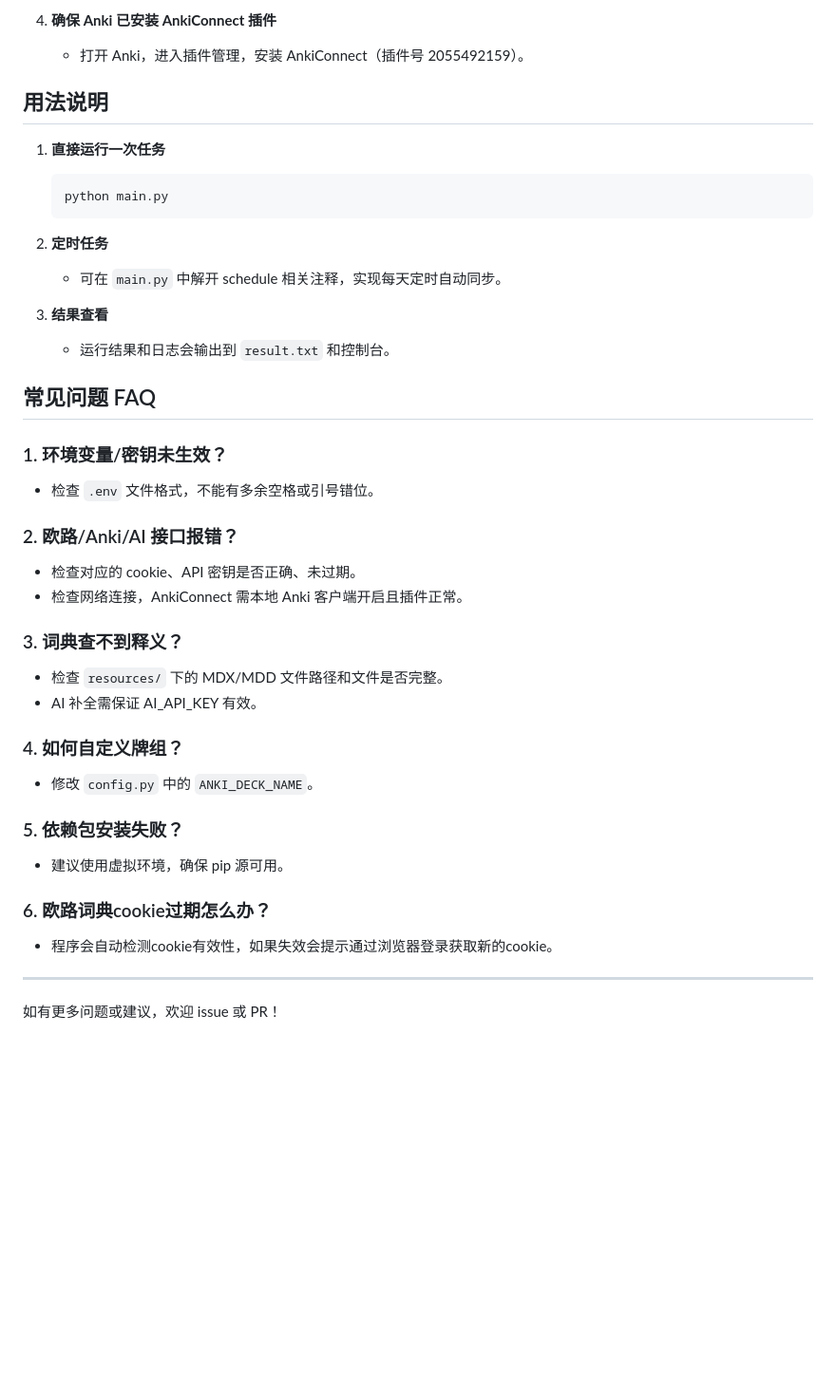
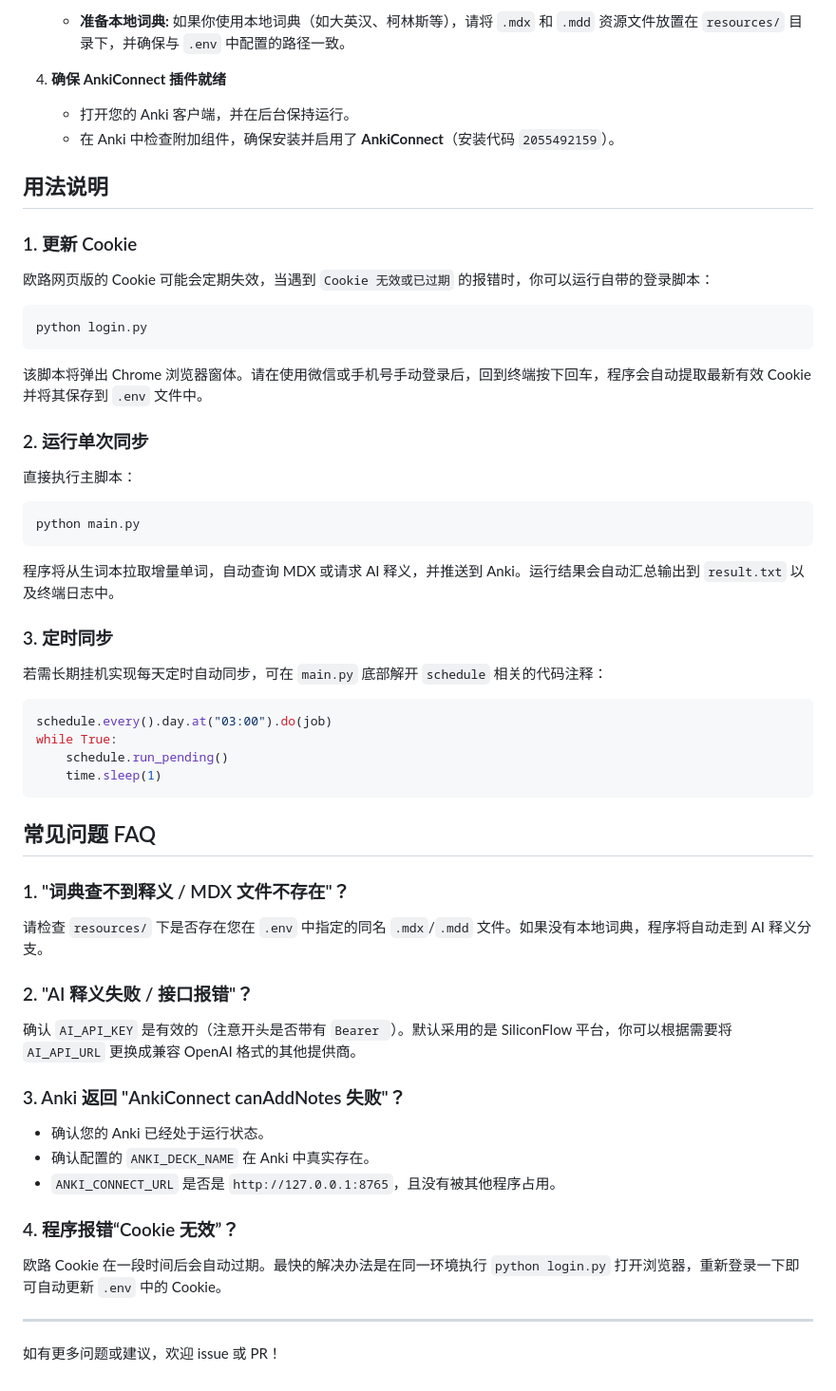
Before and after one commit to hanwyn817/AutoDict2Anki, a Markdown page: README.md, the part around one of its changes. Shown at 95% size. Rendered like a GitHub page; blank space fills up the shorter version.

````diff
--- a/README.md
+++ b/README.md
@@ -61,39 +75,50 @@ AutoDict2Anki 是一个自动化单词采集、释义获取并同步到 Anki 牌
 
-4. **确保 Anki 已安装 AnkiConnect 插件**
-   - 打开 Anki，进入插件管理，安装 AnkiConnect（插件号 2055492159）。
+   - **准备本地词典:** 如果你使用本地词典（如大英汉、柯林斯等），请将 `.mdx` 和 `.mdd` 资源文件放置在 `resources/` 目录下，并确保与 `.env` 中配置的路径一致。
+
+4. **确保 AnkiConnect 插件就绪**
+   - 打开您的 Anki 客户端，并在后台保持运行。
+   - 在 Anki 中检查附加组件，确保安装并启用了 **AnkiConnect**（安装代码 `2055492159`）。
 
 ## 用法说明
-1. **直接运行一次任务**
-   ```bash
-   python main.py
-   ```
-2. **定时任务**
-   - 可在 `main.py` 中解开 schedule 相关注释，实现每天定时自动同步。
 
-3. **结果查看**
-   - 运行结果和日志会输出到 `result.txt` 和控制台。
+### 1. 更新 Cookie
+欧路网页版的 Cookie 可能会定期失效，当遇到 `Cookie 无效或已过期` 的报错时，你可以运行自带的登录脚本：
+```bash
+python login.py
+```
+该脚本将弹出 Chrome 浏览器窗体。请在使用微信或手机号手动登录后，回到终端按下回车，程序会自动提取最新有效 Cookie 并将其保存到 `.env` 文件中。
+
+### 2. 运行单次同步
+直接执行主脚本：
+```bash
+python main.py
+```
+程序将从生词本拉取增量单词，自动查询 MDX 或请求 AI 释义，并推送到 Anki。运行结果会自动汇总输出到 `result.txt` 以及终端日志中。
+
+### 3. 定时同步
+若需长期挂机实现每天定时自动同步，可在 `main.py` 底部解开 `schedule` 相关的代码注释：
+```python
+schedule.every().day.at("03:00").do(job)
+while True:
+    schedule.run_pending()
+    time.sleep(1)
+```
 
 ## 常见问题 FAQ
 
-### 1. 环境变量/密钥未生效？
-- 检查 `.env` 文件格式，不能有多余空格或引号错位。
+### 1. "词典查不到释义 / MDX 文件不存在"？
+请检查 `resources/` 下是否存在您在 `.env` 中指定的同名 `.mdx`/`.mdd` 文件。如果没有本地词典，程序将自动走到 AI 释义分支。
 
-### 2. 欧路/Anki/AI 接口报错？
-- 检查对应的 cookie、API 密钥是否正确、未过期。
-- 检查网络连接，AnkiConnect 需本地 Anki 客户端开启且插件正常。
+### 2. "AI 释义失败 / 接口报错"？
+确认 `AI_API_KEY` 是有效的（注意开头是否带有 `Bearer `）。默认采用的是 SiliconFlow 平台，你可以根据需要将 `AI_API_URL` 更换成兼容 OpenAI 格式的其他提供商。
 
-### 3. 词典查不到释义？
-- 检查 `resources/` 下的 MDX/MDD 文件路径和文件是否完整。
-- AI 补全需保证 AI_API_KEY 有效。
+### 3. Anki 返回 "AnkiConnect canAddNotes 失败"？
+- 确认您的 Anki 已经处于运行状态。
+- 确认配置的 `ANKI_DECK_NAME` 在 Anki 中真实存在。
+- `ANKI_CONNECT_URL` 是否是 `http://127.0.0.1:8765`，且没有被其他程序占用。
 
-### 4. 如何自定义牌组？
-- 修改 `config.py` 中的 `ANKI_DECK_NAME`。
-
-### 5. 依赖包安装失败？
-- 建议使用虚拟环境，确保 pip 源可用。
-
-### 6. 欧路词典cookie过期怎么办？
-- 程序会自动检测cookie有效性，如果失效会提示通过浏览器登录获取新的cookie。
+### 4. 程序报错“Cookie 无效”？
+欧路 Cookie 在一段时间后会自动过期。最快的解决办法是在同一环境执行 `python login.py` 打开浏览器，重新登录一下即可自动更新 `.env` 中的 Cookie。
 
 ---
 
````
Also changed, not shown: other parts of README.md (+41 -27 lines).
